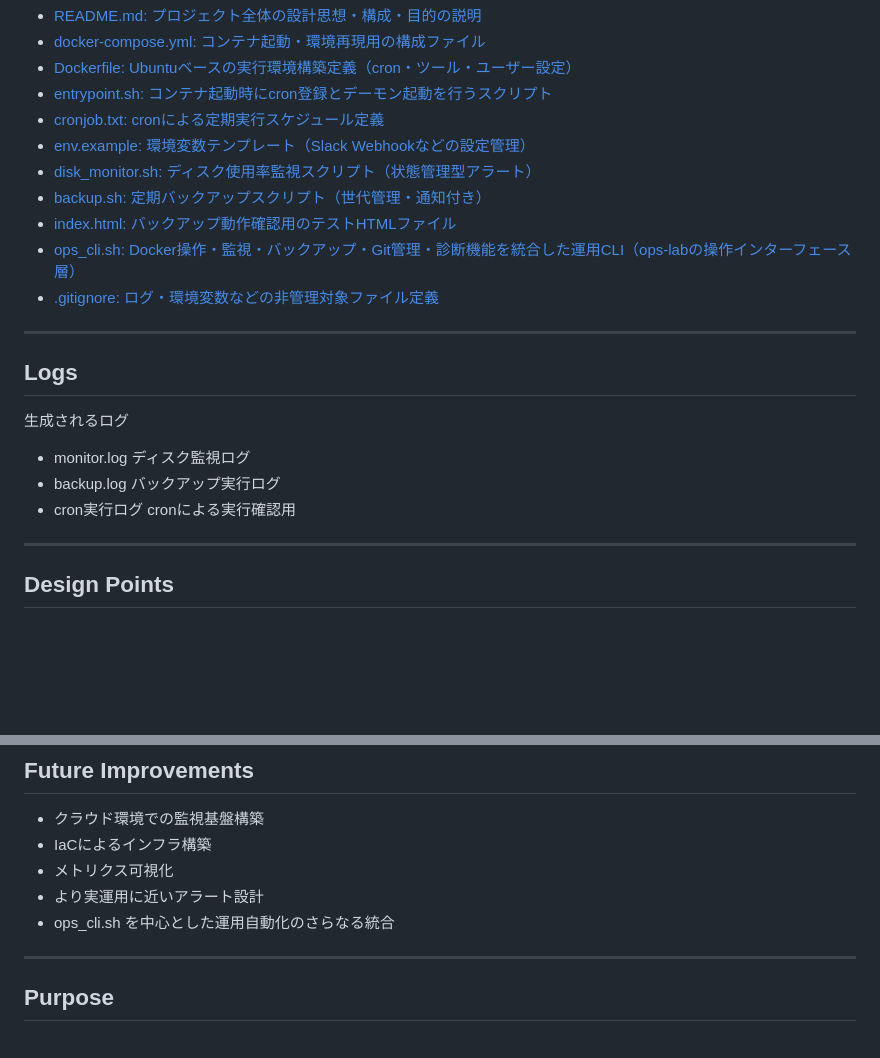
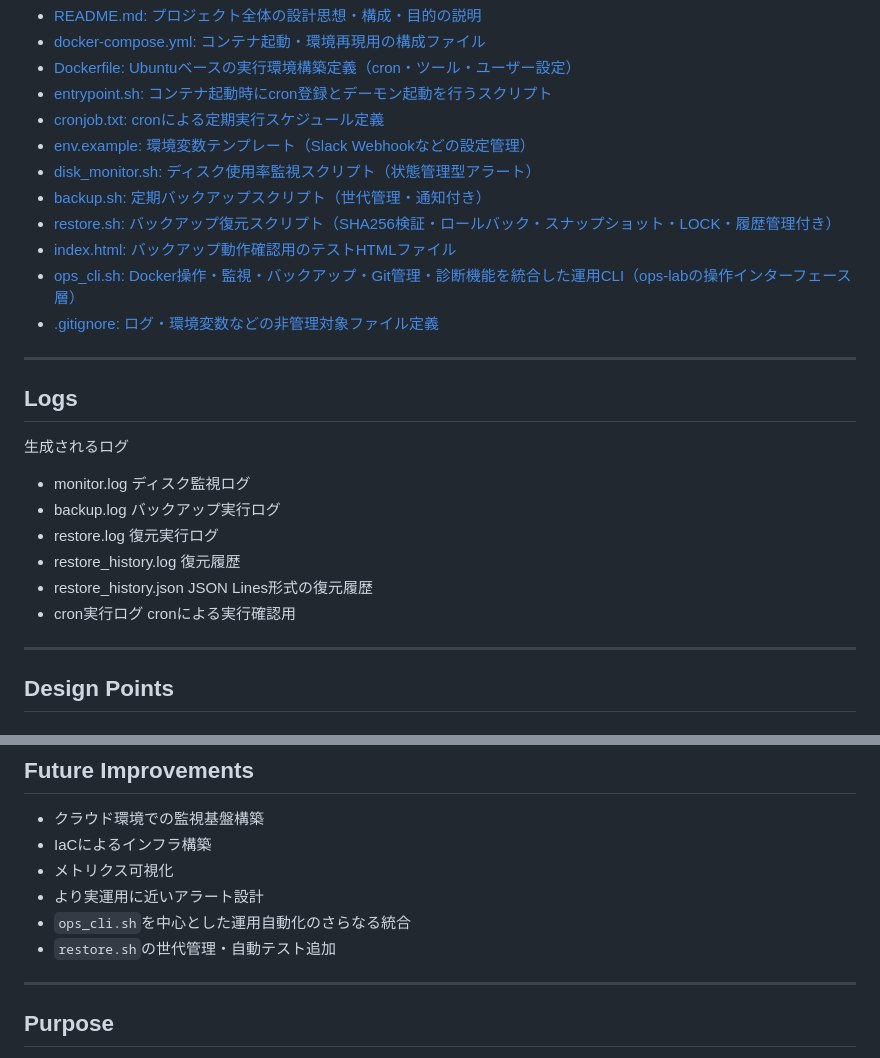
Before and after one commit to RH0ps/ops-lab, a Markdown page: README.md, 2 parts joined by grey strips. Drawn GitHub-style; blank space fills up the shorter version.

```diff
--- a/README.md
+++ b/README.md
@@ -191,6 +228,7 @@ Docker・監視・ログ・Git・障害対応を `ops_*` コマンドに統一
 * [env.example: 環境変数テンプレート（Slack Webhookなどの設定管理）](./env.example)
 * [disk_monitor.sh: ディスク使用率監視スクリプト（状態管理型アラート）](./disk_monitor.sh)
 * [backup.sh: 定期バックアップスクリプト（世代管理・通知付き）](./backup.sh)
+* [restore.sh: バックアップ復元スクリプト（SHA256検証・ロールバック・スナップショット・LOCK・履歴管理付き）](./restore.sh)
 * [index.html: バックアップ動作確認用のテストHTMLファイル](./index.html)
 * [ops_cli.sh: Docker操作・監視・バックアップ・Git管理・診断機能を統合した運用CLI（ops-labの操作インターフェース層）](./ops_cli.sh)
 * [.gitignore: ログ・環境変数などの非管理対象ファイル定義](./.gitignore)
@@ -201,9 +239,12 @@ Docker・監視・ログ・Git・障害対応を `ops_*` コマンドに統一
 
 生成されるログ
 
-- monitor.log        ディスク監視ログ
-- backup.log         バックアップ実行ログ
-- cron実行ログ       cronによる実行確認用
+- monitor.log           ディスク監視ログ
+- backup.log            バックアップ実行ログ
+- restore.log           復元実行ログ
+- restore_history.log   復元履歴
+- restore_history.json  JSON Lines形式の復元履歴
+- cron実行ログ          cronによる実行確認用
 
 ---
 
@@ -251,7 +292,8 @@ DockerfileとDocker Composeを利用し、
 - IaCによるインフラ構築
 - メトリクス可視化
 - より実運用に近いアラート設計
-- ops_cli.sh を中心とした運用自動化のさらなる統合
+- `ops_cli.sh`を中心とした運用自動化のさらなる統合
+- `restore.sh`の世代管理・自動テスト追加
 
 ---
 
```
Also changed, not shown: other parts of README.md (+46 -9 lines).
